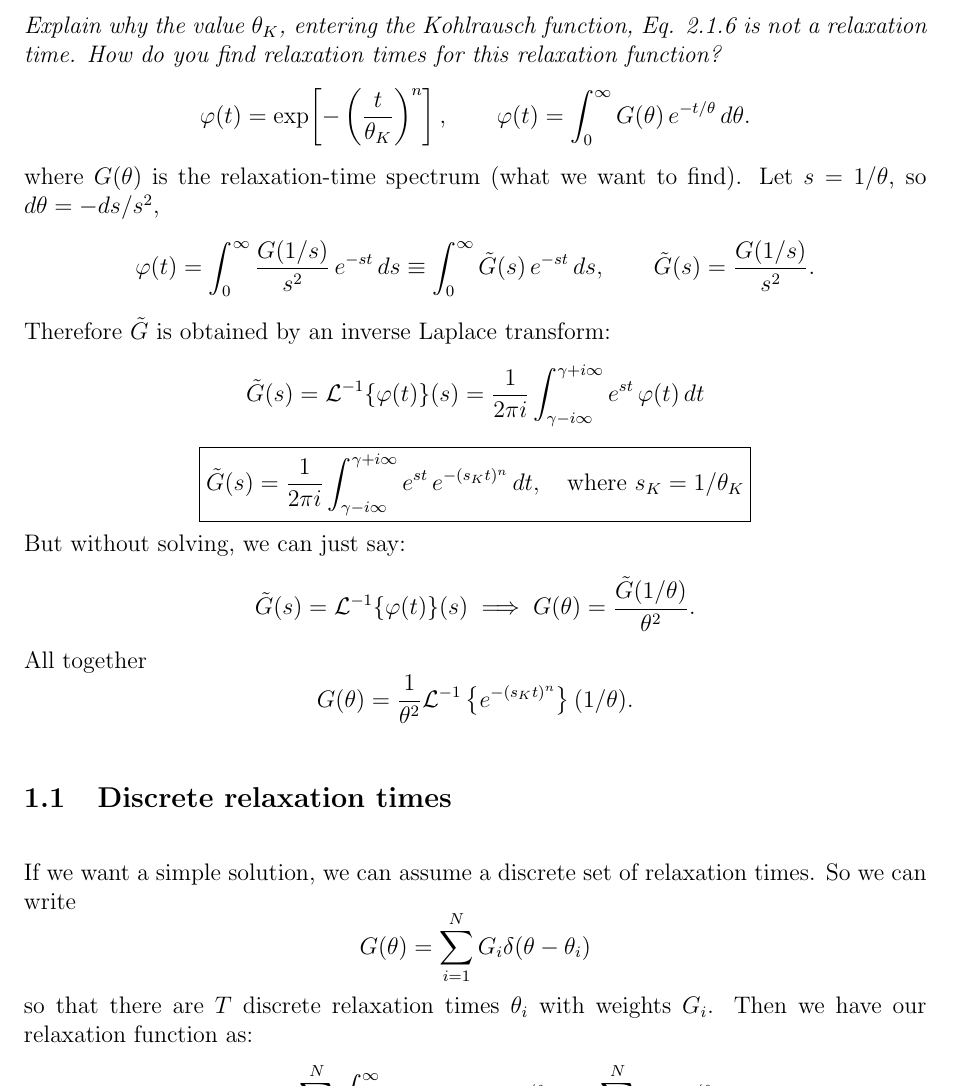
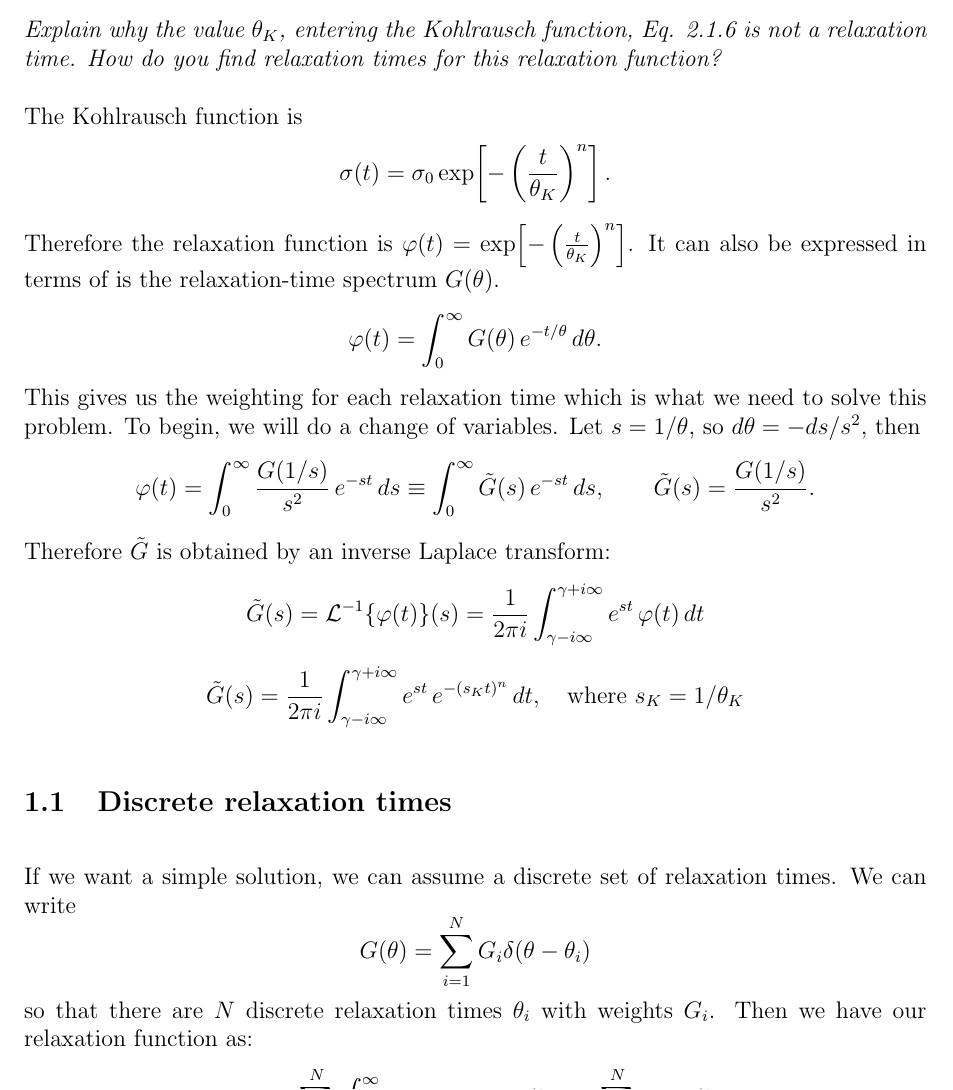
Before and after one commit to gkerr708/rheology-class, a LaTeX document (final_project/main.tex): part of page 1 of 13, cut so that both start at the same text. Compiled offline with pdfLaTeX.

Commit message:
Small changes

```diff
--- a/final_project/main.tex
+++ b/final_project/main.tex
@@ -15,13 +15,20 @@
 
 \section{2-4 Malkin}
 \textit{Explain why the value $\theta_K$, entering the Kohlrausch function, Eq. 2.1.6 is not a relaxation time. How do you find relaxation times for this relaxation function?}
+
+The Kohlrausch function is
 \[
-\varphi(t)=\exp\!\left[-\left(\frac{t}{\theta_K}\right)^n\right],
-\qquad
+	\sigma(t) = \sigma_0 \exp\!\left[-\left(\frac{t}{\theta_K}\right)^n\right].
+\]
+Therefore the relaxation function is
+$\varphi(t)=\exp\!\left[-\left(\frac{t}{\theta_K}\right)^n\right]$.
+It can also be expressed in terms of is the relaxation-time spectrum $G(\theta)$.
+\[
 \varphi(t)=\int_0^\infty G(\theta)\,e^{-t/\theta}\,d\theta.
 \]
-where $G(\theta)$ is the relaxation-time spectrum (what we want to find).
-Let $s=1/\theta$, so $d\theta=-ds/s^2$,
+This gives us the weighting for each relaxation time which is what we need to solve this problem.
+To begin, we will do a change of variables.
+Let $s=1/\theta$, so $d\theta=-ds/s^2$, then
 \[
 \varphi(t)=\int_0^\infty \frac{G(1/s)}{s^2}\,e^{-st}\,ds
 \equiv \int_0^\infty \tilde G(s)\,e^{-st}\,ds,
@@ -35,28 +42,18 @@ Therefore $\tilde G$ is obtained by an inverse Laplace transform:
 e^{st}\,\varphi(t)\,dt
 \]
 \[
-\boxed{\tilde G(s)=
+\tilde G(s)=
 \frac{1}{2\pi i}\int_{\gamma-i\infty}^{\gamma+i\infty}
-e^{st}\,e^{-(s_K t)^n}\,dt, \quad \text{where } s_K=1/\theta_K}
-\]
-But without solving, we can just say:
-\[
-\tilde G(s)=\mathcal L^{-1}\{\varphi(t)\}(s)
-\implies
-G(\theta)=\frac{\tilde G(1/\theta)}{\theta^2}.
-\]
-All together
-\[
-	G(\theta) = \frac{1}{\theta^2}\mathcal L^{-1}\left\{e^{-(s_K t)^n}\right\}(1/\theta).
+e^{st}\,e^{-(s_K t)^n}\,dt, \quad \text{where } s_K=1/\theta_K
 \]
 
 \subsection{Discrete relaxation times}
 If we want a simple solution, we can assume a discrete set of relaxation times.
-So we can write
+We can write
 \[
 	G(\theta) = \sum_{i=1}^N G_i \delta(\theta - \theta_i)
 \]
-so that there are $T$ discrete relaxation times $\theta_i$ with weights $G_i$.
+so that there are $N$ discrete relaxation times $\theta_i$ with weights $G_i$.
 Then we have our relaxation function as:
 \[
 	\varphi(t) = \sum_{i=1}^N \int_0^\infty G_i \delta(\theta - \theta_i) e^{-t/\theta} d\theta
```
Also changed, not shown: final_project/main.pdf, final_project/main.tex (5 more changed lines), 6 other files.
